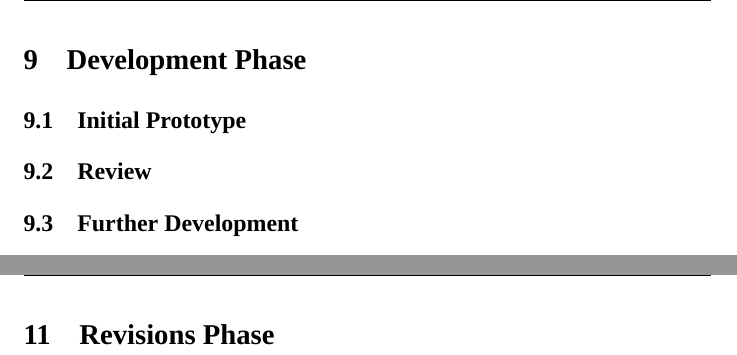
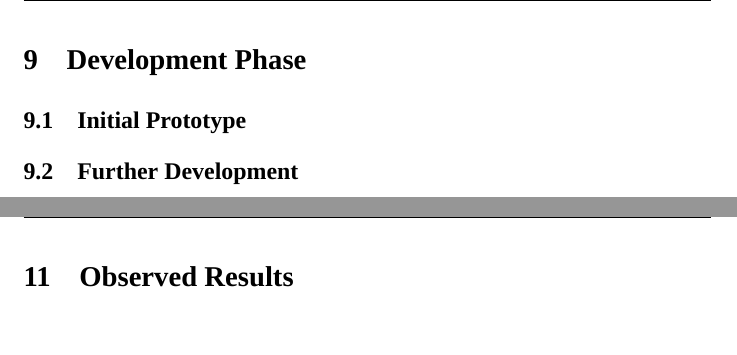
Before and after one commit to caldonovan/CS-M20, a LaTeX document (Documents/diss.tex): two parts of pages 28 and 30 of 33, joined at a grey line, cut so that both start at the same text, the shorter picture padded with empty space. Compiled offline with XeLaTeX; a missing font is replaced by an installed copy or a similar font.

Commit message:
Added some TODO's

```diff
--- a/Documents/diss.tex
+++ b/Documents/diss.tex
@@ -718,29 +718,38 @@ The initial designs for the project are based off of the above sections. Using t
 general idea of how the program may be implemented can be easily obtained.
 
 \subsection{Completed Design}
+% TODO: Completed design is somewhat amusing, maybe remove this?
 
 \newpage
 \section{Development Phase}
 \subsection{Initial Prototype}
-\subsection{Review}
+% TODO: Talk about the initial prototype that has been coded up after design
 \subsection{Further Development}
+% TODO: Talk about further development after initial blitz
 \subsection{Final Implementation}
+% TODO: Talk about final implementation, maybe don't include all the code though?
 
 \newpage
 \section{Testing Phase}
+% TODO: Quick summary?
 \subsection{Debugging \& Testing}
+% TODO: Maybe just call this something else?
 \subsection{Testing Criteria}
+% TODO: Explain the tests
 \subsection{Results}
+% TODO: Add preliminary results observed in testing. Test against FREQ1 and FREQ2
 
 \newpage
-\section{Revisions Phase}
-% TODO: Include some subheadings for this section?
+\section{Observed Results}
+% TODO: This section could be dedicated to including performance results and usages.
 
 \newpage
 \section{Suggested Improvements}
+% TODO: This section will include potential improvements to the implementation resulting in increased performance.
 
 \newpage
 \section{Conclusion}
+% TODO: Summarise on the results and wrap-up the report.
 
 \newpage
 \bibliographystyle{ieeetr}
```
Also changed, not shown: Documents/diss.pdf, Documents/diss.tex (2 more changed lines), 1 other file.
